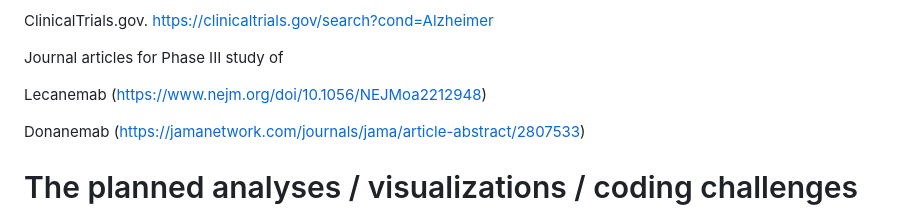
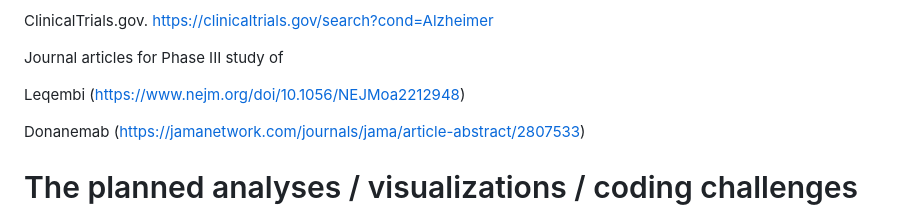
Before and after one commit to MiaYum/Alzheimers_Disease_New_Hope, a Markdown page: Proposal.md, the part around the change. Rendered like a GitHub page.

```diff
--- a/Proposal.md
+++ b/Proposal.md
@@ -83,7 +83,7 @@ ClinicalTrials.gov. <https://clinicaltrials.gov/search?cond=Alzheimer>
 
 Journal articles for Phase III study of
 
-Lecanemab (<https://www.nejm.org/doi/10.1056/NEJMoa2212948>)
+Leqembi (<https://www.nejm.org/doi/10.1056/NEJMoa2212948>)
 
 Donanemab
 (<https://jamanetwork.com/journals/jama/article-abstract/2807533>)
```
